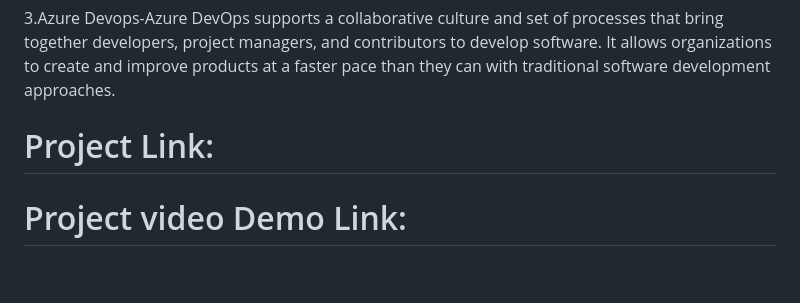
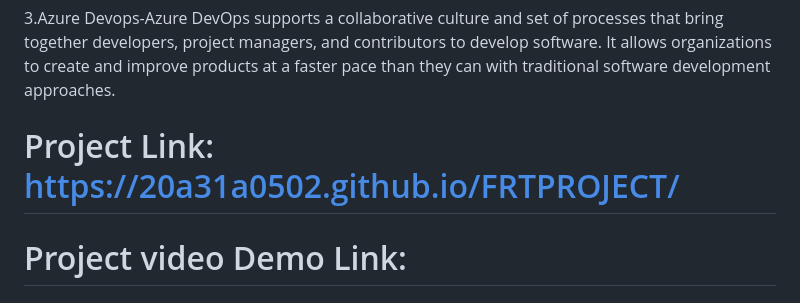
Before and after one commit to 20A31A0502/FRTPROJECT, a Markdown page: README.md, the part around the change. Drawn GitHub-style; blank space fills up the shorter version.

```diff
--- a/README.md
+++ b/README.md
@@ -15,7 +15,7 @@ Welcome to the repository for our Real Estate Website.This Website developed as
 3.Azure Devops-Azure DevOps supports a collaborative culture and set of processes that bring together developers, project managers, and contributors to develop software. It allows organizations to create and improve products at a faster pace than they can with traditional software development approaches.
 
 
-# Project Link:
+# Project Link: https://20a31a0502.github.io/FRTPROJECT/
 # Project video Demo Link:
 
 # Features and Functionalities Of Our Website:
```
